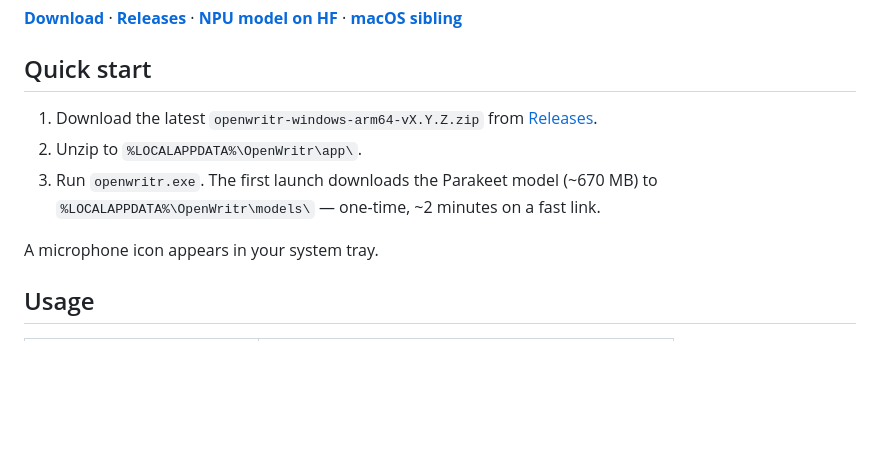
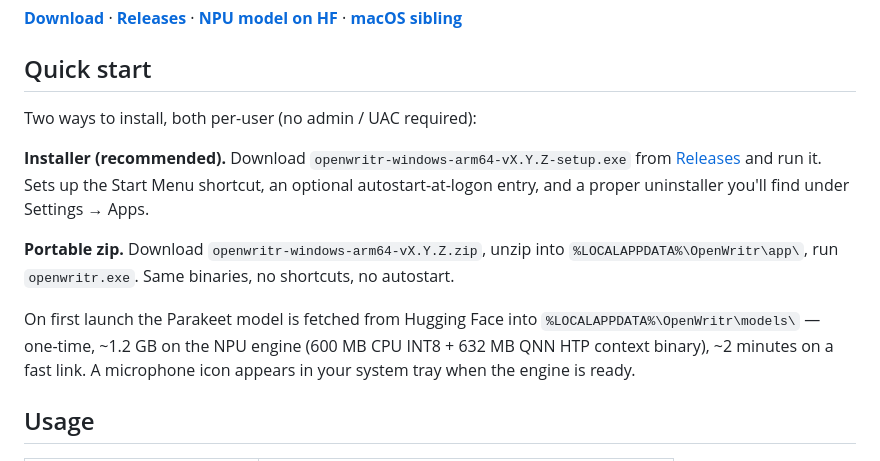
Before and after one commit to trsdn/openwritr-windows, a Markdown page: README.md, the part around the change. Rendered like a GitHub page; blank space fills up the shorter version.

Commit message:
README: document the installer + portable zip options

```diff
--- a/README.md
+++ b/README.md
@@ -17,13 +17,23 @@ GPT-4.1) or any OpenAI-compatible endpoint.
 
 ## Quick start
 
-1. Download the latest `openwritr-windows-arm64-vX.Y.Z.zip` from
-   [Releases](https://github.com/trsdn/openwritr-windows/releases/latest).
-2. Unzip to `%LOCALAPPDATA%\OpenWritr\app\`.
-3. Run `openwritr.exe`. The first launch downloads the Parakeet model (~670 MB)
-   to `%LOCALAPPDATA%\OpenWritr\models\` — one-time, ~2 minutes on a fast link.
+Two ways to install, both per-user (no admin / UAC required):
 
-A microphone icon appears in your system tray.
+**Installer (recommended).** Download
+`openwritr-windows-arm64-vX.Y.Z-setup.exe` from
+[Releases](https://github.com/trsdn/openwritr-windows/releases/latest)
+and run it. Sets up the Start Menu shortcut, an optional autostart-at-logon
+entry, and a proper uninstaller you'll find under Settings → Apps.
+
+**Portable zip.** Download `openwritr-windows-arm64-vX.Y.Z.zip`, unzip
+into `%LOCALAPPDATA%\OpenWritr\app\`, run `openwritr.exe`. Same binaries,
+no shortcuts, no autostart.
+
+On first launch the Parakeet model is fetched from Hugging Face into
+`%LOCALAPPDATA%\OpenWritr\models\` — one-time, ~1.2 GB on the NPU engine
+(600 MB CPU INT8 + 632 MB QNN HTP context binary), ~2 minutes on a fast
+link. A microphone icon appears in your system tray when the engine is
+ready.
 
 ## Usage
 
```
